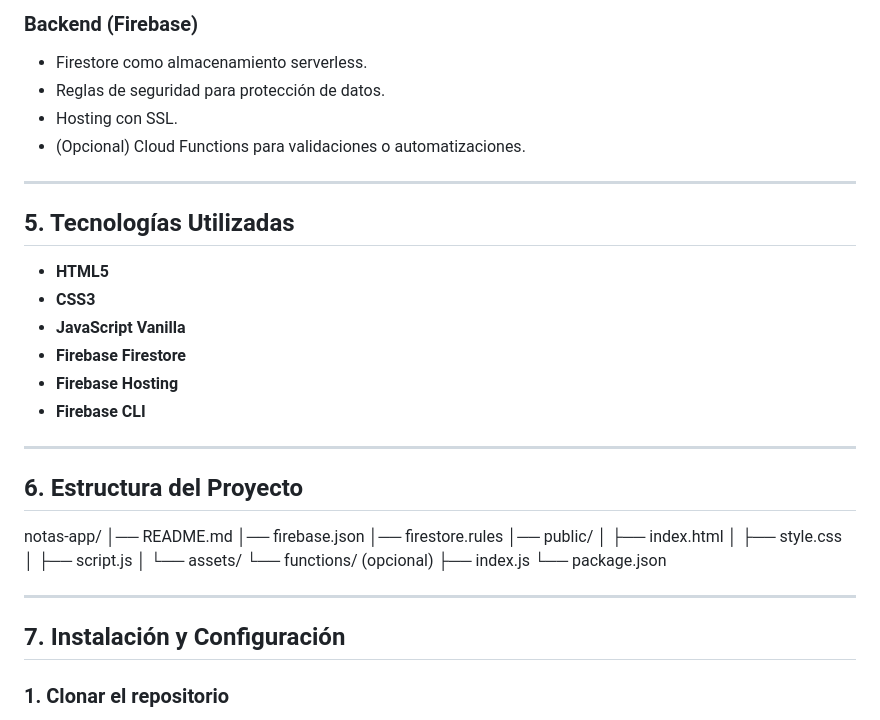
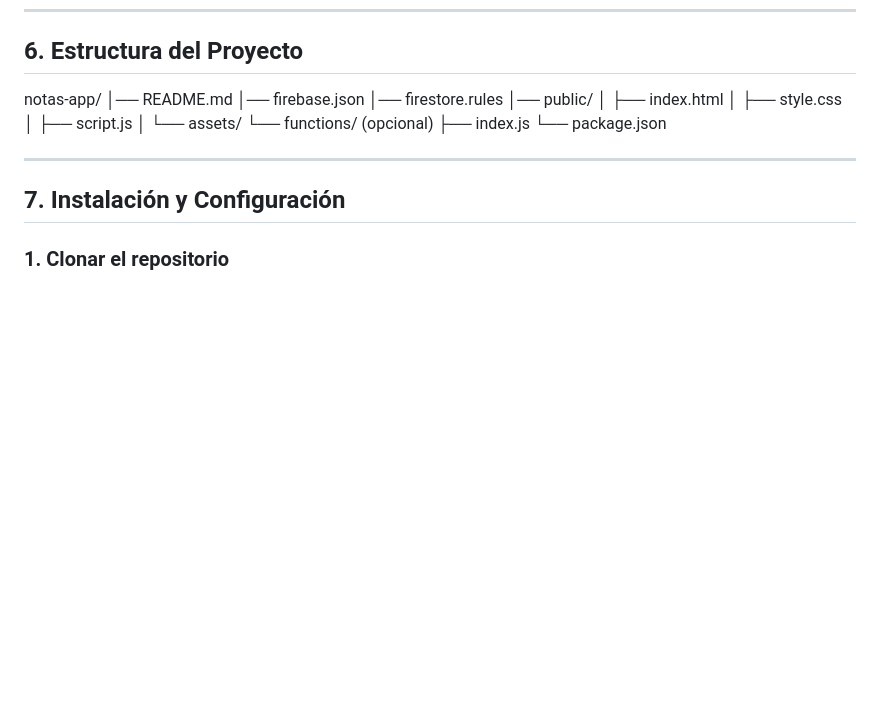
Before and after one commit to Yulianadiaz731/Basesdedatospg, a Markdown page: README_JS (1).md, the part around the change printed below. GitHub-like rendering; blank space fills up the shorter version.

```diff
--- a/README_JS (1).md
+++ b/README_JS (1).md
@@ -157,20 +109,3 @@ Reglas de Seguridad Firestore
-### Backend (Firebase)
-- Firestore como almacenamiento serverless.
-- Reglas de seguridad para protección de datos.
-- Hosting con SSL.
-- (Opcional) Cloud Functions para validaciones o automatizaciones.
-
----
-
-## 5. Tecnologías Utilizadas
-- **HTML5**
-- **CSS3**
-- **JavaScript Vanilla**
-- **Firebase Firestore**
-- **Firebase Hosting**
-- **Firebase CLI**
-
----
 
 ## 6. Estructura del Proyecto
 notas-app/
```
Also changed, not shown: other parts of README_JS (1).md (+0 -48 lines).
